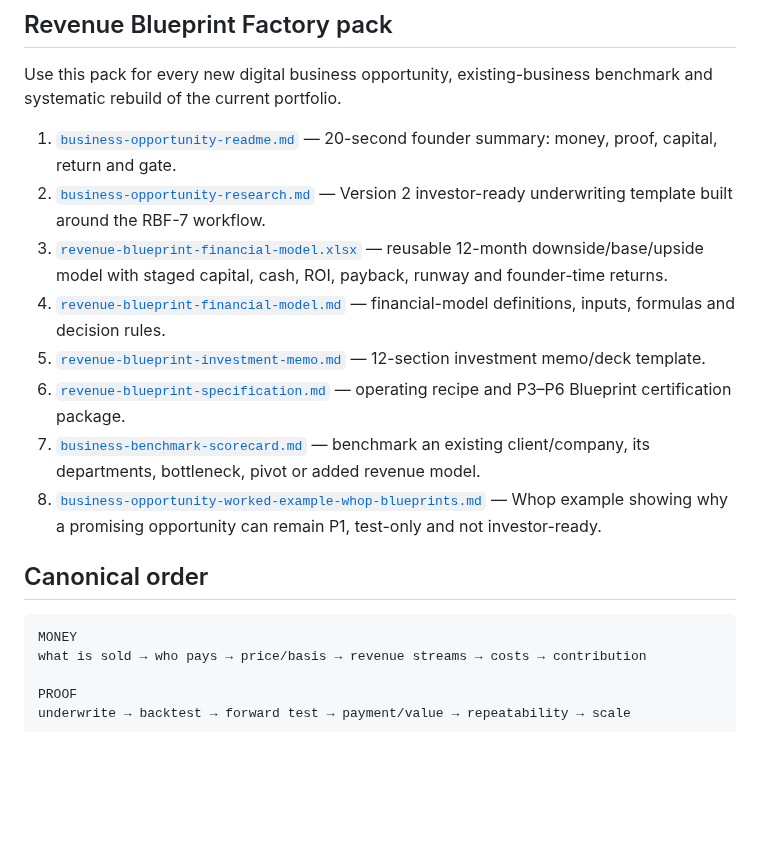
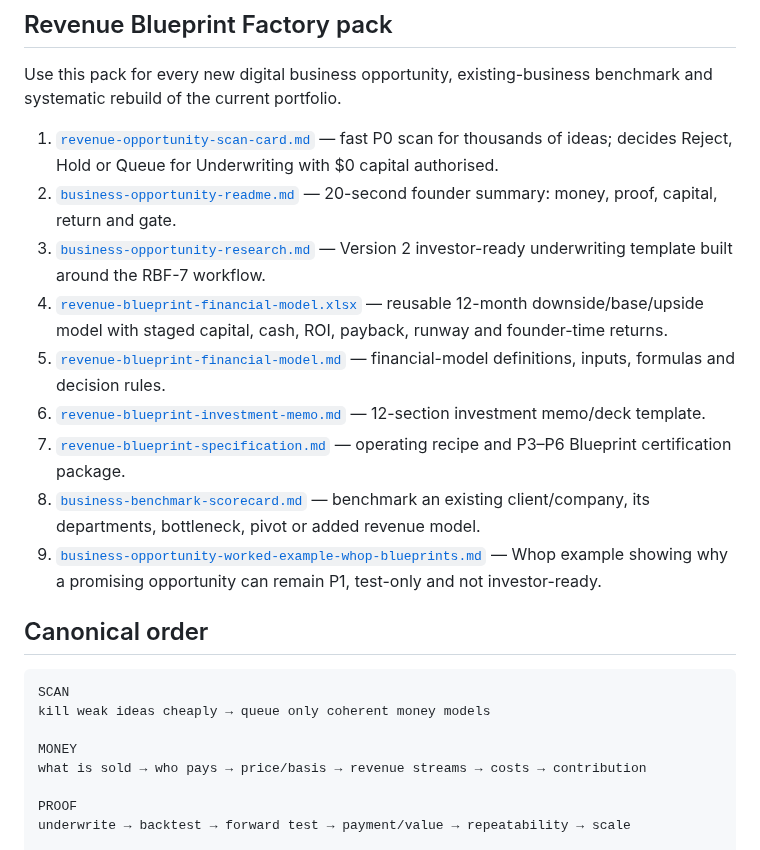
Before and after one commit to david-aicoach/drf, a Markdown page: knowledge/templates/README.md, the part around the change. Drawn GitHub-style; blank space fills up the shorter version.

Commit message:
Issue #60: index high-throughput opportunity scan card

````diff
--- a/knowledge/templates/README.md
+++ b/knowledge/templates/README.md
@@ -6,18 +6,22 @@ Standard structures for recurring DRF outputs. Use only the files required by th
 
 Use this pack for every new digital business opportunity, existing-business benchmark and systematic rebuild of the current portfolio.
 
-1. [`business-opportunity-readme.md`](./business-opportunity-readme.md) — 20-second founder summary: money, proof, capital, return and gate.
-2. [`business-opportunity-research.md`](./business-opportunity-research.md) — Version 2 investor-ready underwriting template built around the RBF-7 workflow.
-3. [`revenue-blueprint-financial-model.xlsx`](./revenue-blueprint-financial-model.xlsx) — reusable 12-month downside/base/upside model with staged capital, cash, ROI, payback, runway and founder-time returns.
-4. [`revenue-blueprint-financial-model.md`](./revenue-blueprint-financial-model.md) — financial-model definitions, inputs, formulas and decision rules.
-5. [`revenue-blueprint-investment-memo.md`](./revenue-blueprint-investment-memo.md) — 12-section investment memo/deck template.
-6. [`revenue-blueprint-specification.md`](./revenue-blueprint-specification.md) — operating recipe and P3–P6 Blueprint certification package.
-7. [`business-benchmark-scorecard.md`](./business-benchmark-scorecard.md) — benchmark an existing client/company, its departments, bottleneck, pivot or added revenue model.
-8. [`business-opportunity-worked-example-whop-blueprints.md`](./business-opportunity-worked-example-whop-blueprints.md) — Whop example showing why a promising opportunity can remain P1, test-only and not investor-ready.
+1. [`revenue-opportunity-scan-card.md`](./revenue-opportunity-scan-card.md) — fast P0 scan for thousands of ideas; decides Reject, Hold or Queue for Underwriting with $0 capital authorised.
+2. [`business-opportunity-readme.md`](./business-opportunity-readme.md) — 20-second founder summary: money, proof, capital, return and gate.
+3. [`business-opportunity-research.md`](./business-opportunity-research.md) — Version 2 investor-ready underwriting template built around the RBF-7 workflow.
+4. [`revenue-blueprint-financial-model.xlsx`](./revenue-blueprint-financial-model.xlsx) — reusable 12-month downside/base/upside model with staged capital, cash, ROI, payback, runway and founder-time returns.
+5. [`revenue-blueprint-financial-model.md`](./revenue-blueprint-financial-model.md) — financial-model definitions, inputs, formulas and decision rules.
+6. [`revenue-blueprint-investment-memo.md`](./revenue-blueprint-investment-memo.md) — 12-section investment memo/deck template.
+7. [`revenue-blueprint-specification.md`](./revenue-blueprint-specification.md) — operating recipe and P3–P6 Blueprint certification package.
+8. [`business-benchmark-scorecard.md`](./business-benchmark-scorecard.md) — benchmark an existing client/company, its departments, bottleneck, pivot or added revenue model.
+9. [`business-opportunity-worked-example-whop-blueprints.md`](./business-opportunity-worked-example-whop-blueprints.md) — Whop example showing why a promising opportunity can remain P1, test-only and not investor-ready.
 
 ## Canonical order
 
 ```text
+SCAN
+kill weak ideas cheaply → queue only coherent money models
+
 MONEY
 what is sold → who pays → price/basis → revenue streams → costs → contribution
 
````
